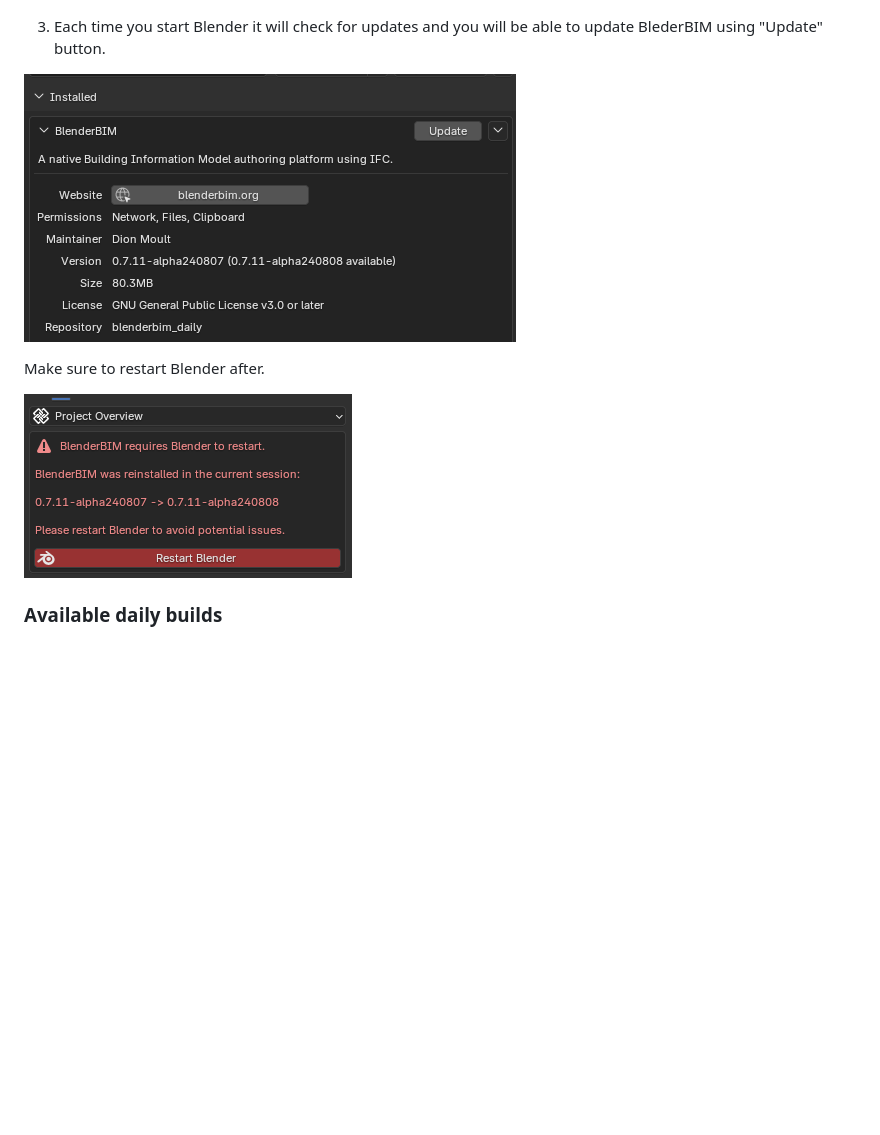
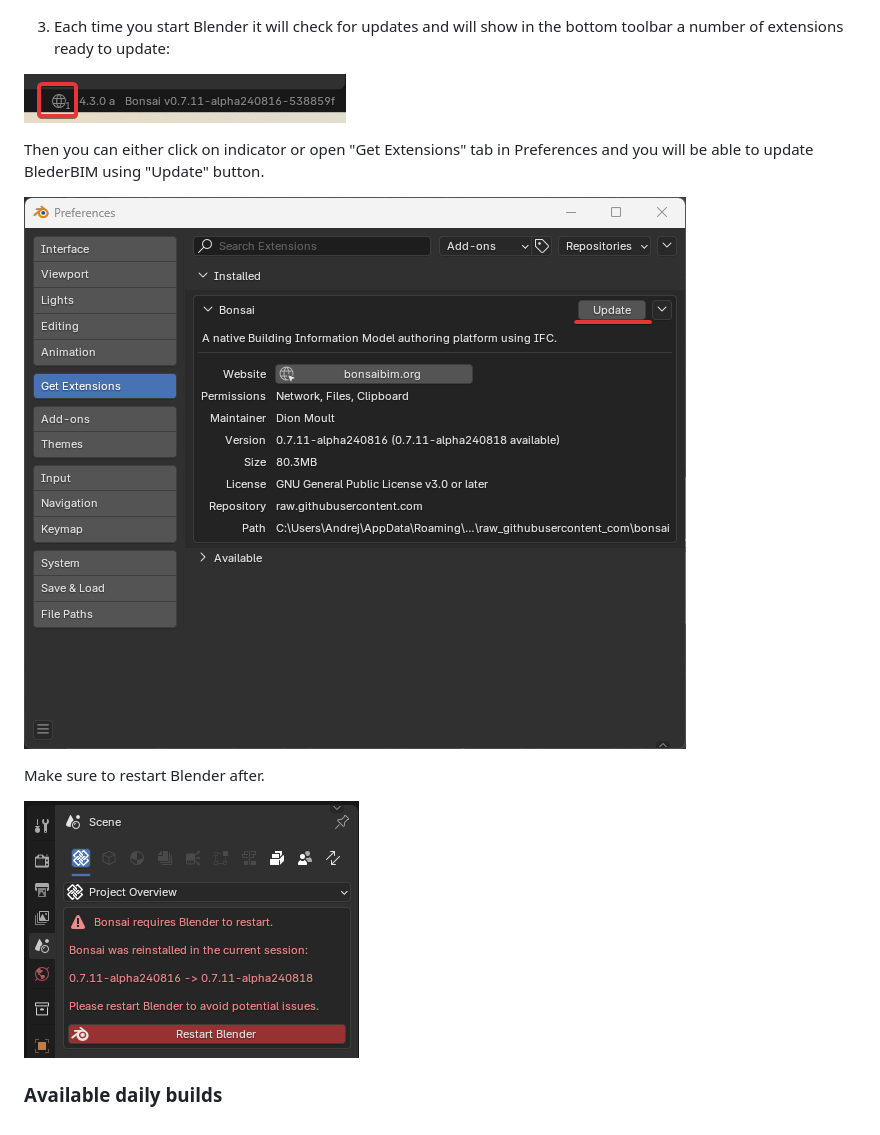
Before and after one commit to IfcOpenShell/bonsai_unstable_repo, a Markdown page: readme_header.md, the part around the change. Rendered like a GitHub page; pictures changed too: img/image-4.png, img/image-5.png, img/image-6.png (added); blank space fills up the shorter version.

Commit message:
readme - update bonsai screenshots, add a note about update indicator

```diff
--- a/readme_header.md
+++ b/readme_header.md
@@ -32,7 +32,11 @@ Or you can search for "bonsai" in Extensions and Install it. Make sure selected
 ![](img/image.png)
 
 
-3. Each time you start Blender it will check for updates and you will be able to update BlederBIM using "Update" button.
+3. Each time you start Blender it will check for updates and will show in the bottom toolbar a number of extensions ready to update:
+
+![](img/image-6.png)
+
+Then you can either click on indicator or open "Get Extensions" tab in Preferences and you will be able to update BlederBIM using "Update" button.
 
 ![](img/image-4.png)
 
```
